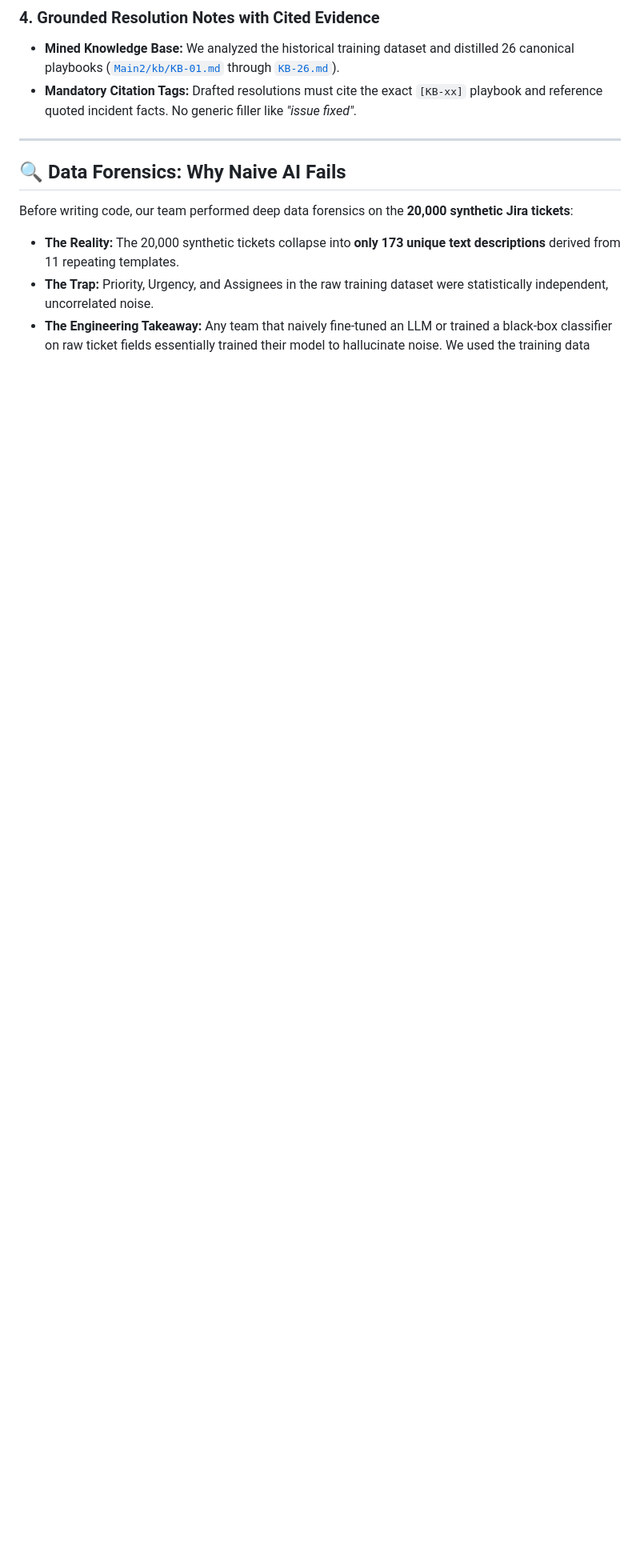
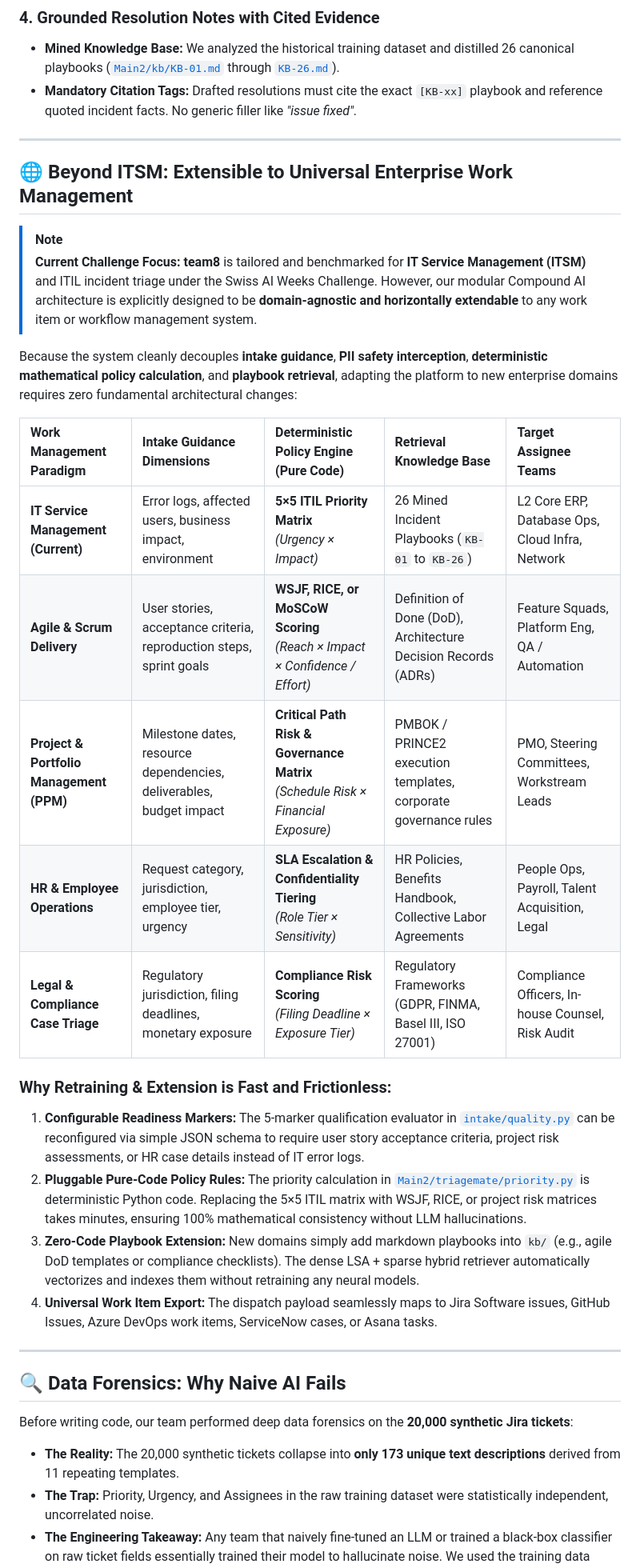
Before and after one commit to DaPres/SwissAiWeeks_Team_8, a Markdown page: README.md, the part around one of its changes. Shown at 80% size. GitHub-like rendering; blank space fills up the shorter version.

Commit message:
docs: articulate ITSM focus and horizontal extensibility to Agile, PPM, and universal work management

```diff
--- a/README.md
+++ b/README.md
@@ -109,6 +110,29 @@ By uniting the operational robustness of our baseline with the advanced cognitiv
 ### 4. Grounded Resolution Notes with Cited Evidence
 * **Mined Knowledge Base:** We analyzed the historical training dataset and distilled 26 canonical playbooks ([`Main2/kb/KB-01.md`](Main2/kb/KB-01.md) through [`KB-26.md`](Main2/kb/KB-26.md)).
 * **Mandatory Citation Tags:** Drafted resolutions must cite the exact `[KB-xx]` playbook and reference quoted incident facts. No generic filler like *"issue fixed"*.
+
+---
+
+## 🌐 Beyond ITSM: Extensible to Universal Enterprise Work Management
+
+> [!NOTE]
+> **Current Challenge Focus:** **team8** is tailored and benchmarked for **IT Service Management (ITSM)** and ITIL incident triage under the Swiss AI Weeks Challenge. However, our modular Compound AI architecture is explicitly designed to be **domain-agnostic and horizontally extendable** to any work item or workflow management system.
+
+Because the system cleanly decouples **intake guidance**, **PII safety interception**, **deterministic mathematical policy calculation**, and **playbook retrieval**, adapting the platform to new enterprise domains requires zero fundamental architectural changes:
+
+| Work Management Paradigm | Intake Guidance Dimensions | Deterministic Policy Engine (Pure Code) | Retrieval Knowledge Base | Target Assignee Teams |
+| :--- | :--- | :--- | :--- | :--- |
+| **IT Service Management (Current)** | Error logs, affected users, business impact, environment | **5×5 ITIL Priority Matrix**<br>*(Urgency × Impact)* | 26 Mined Incident Playbooks (`KB-01` to `KB-26`) | L2 Core ERP, Database Ops, Cloud Infra, Network |
+| **Agile & Scrum Delivery** | User stories, acceptance criteria, reproduction steps, sprint goals | **WSJF, RICE, or MoSCoW Scoring**<br>*(Reach × Impact × Confidence / Effort)* | Definition of Done (DoD), Architecture Decision Records (ADRs) | Feature Squads, Platform Eng, QA / Automation |
+| **Project & Portfolio Management (PPM)** | Milestone dates, resource dependencies, deliverables, budget impact | **Critical Path Risk & Governance Matrix**<br>*(Schedule Risk × Financial Exposure)* | PMBOK / PRINCE2 execution templates, corporate governance rules | PMO, Steering Committees, Workstream Leads |
+| **HR & Employee Operations** | Request category, jurisdiction, employee tier, urgency | **SLA Escalation & Confidentiality Tiering**<br>*(Role Tier × Sensitivity)* | HR Policies, Benefits Handbook, Collective Labor Agreements | People Ops, Payroll, Talent Acquisition, Legal |
+| **Legal & Compliance Case Triage** | Regulatory jurisdiction, filing deadlines, monetary exposure | **Compliance Risk Scoring**<br>*(Filing Deadline × Exposure Tier)* | Regulatory Frameworks (GDPR, FINMA, Basel III, ISO 27001) | Compliance Officers, In-house Counsel, Risk Audit |
+
+### Why Retraining & Extension is Fast and Frictionless:
+1. **Configurable Readiness Markers:** The 5-marker qualification evaluator in [`intake/quality.py`](intake/quality.py) can be reconfigured via simple JSON schema to require user story acceptance criteria, project risk assessments, or HR case details instead of IT error logs.
+2. **Pluggable Pure-Code Policy Rules:** The priority calculation in [`Main2/triagemate/priority.py`](Main2/triagemate/priority.py) is deterministic Python code. Replacing the 5×5 ITIL matrix with WSJF, RICE, or project risk matrices takes minutes, ensuring 100% mathematical consistency without LLM hallucinations.
+3. **Zero-Code Playbook Extension:** New domains simply add markdown playbooks into `kb/` (e.g., agile DoD templates or compliance checklists). The dense LSA + sparse hybrid retriever automatically vectorizes and indexes them without retraining any neural models.
+4. **Universal Work Item Export:** The dispatch payload seamlessly maps to Jira Software issues, GitHub Issues, Azure DevOps work items, ServiceNow cases, or Asana tasks.
 
 ---
 
```
Also changed, not shown: other parts of README.md (+1 -0 lines).
